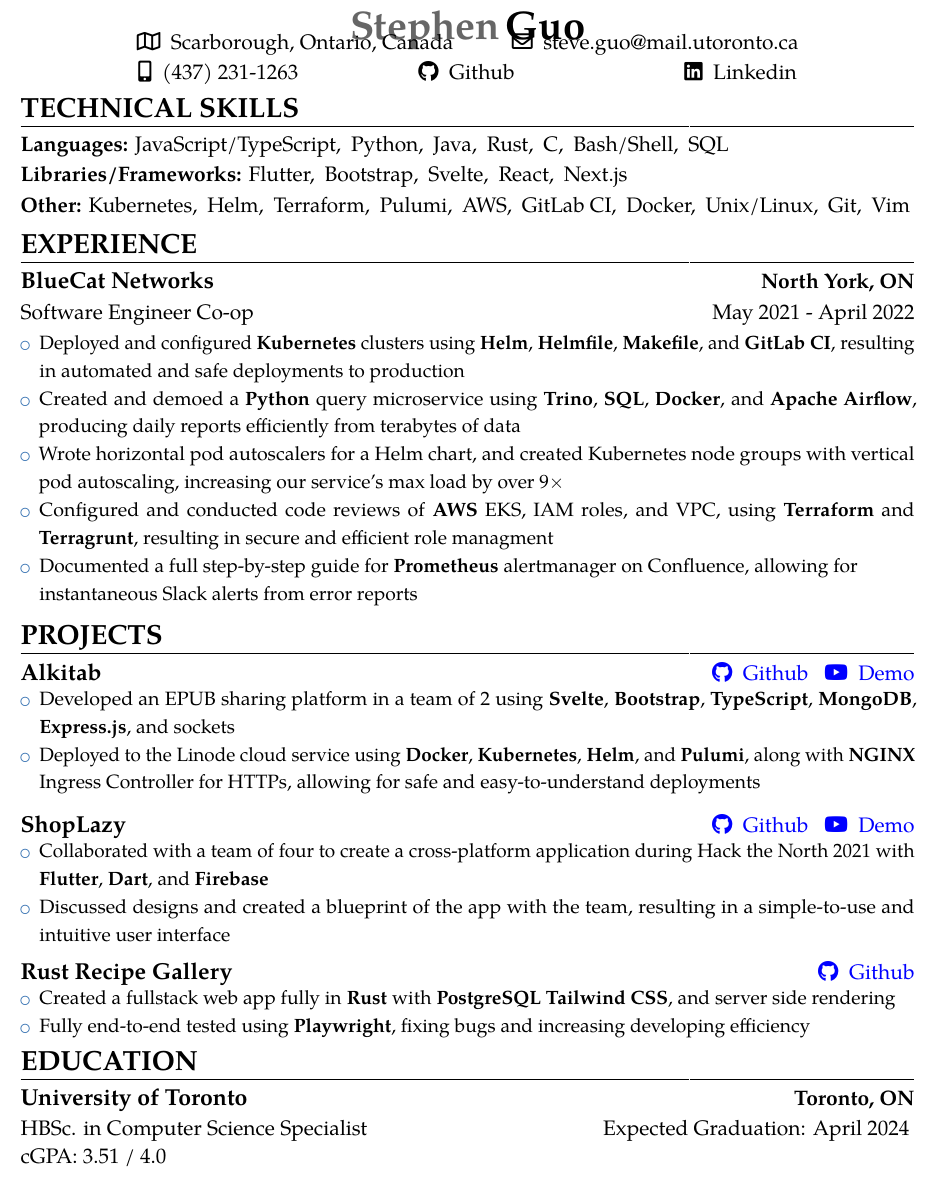
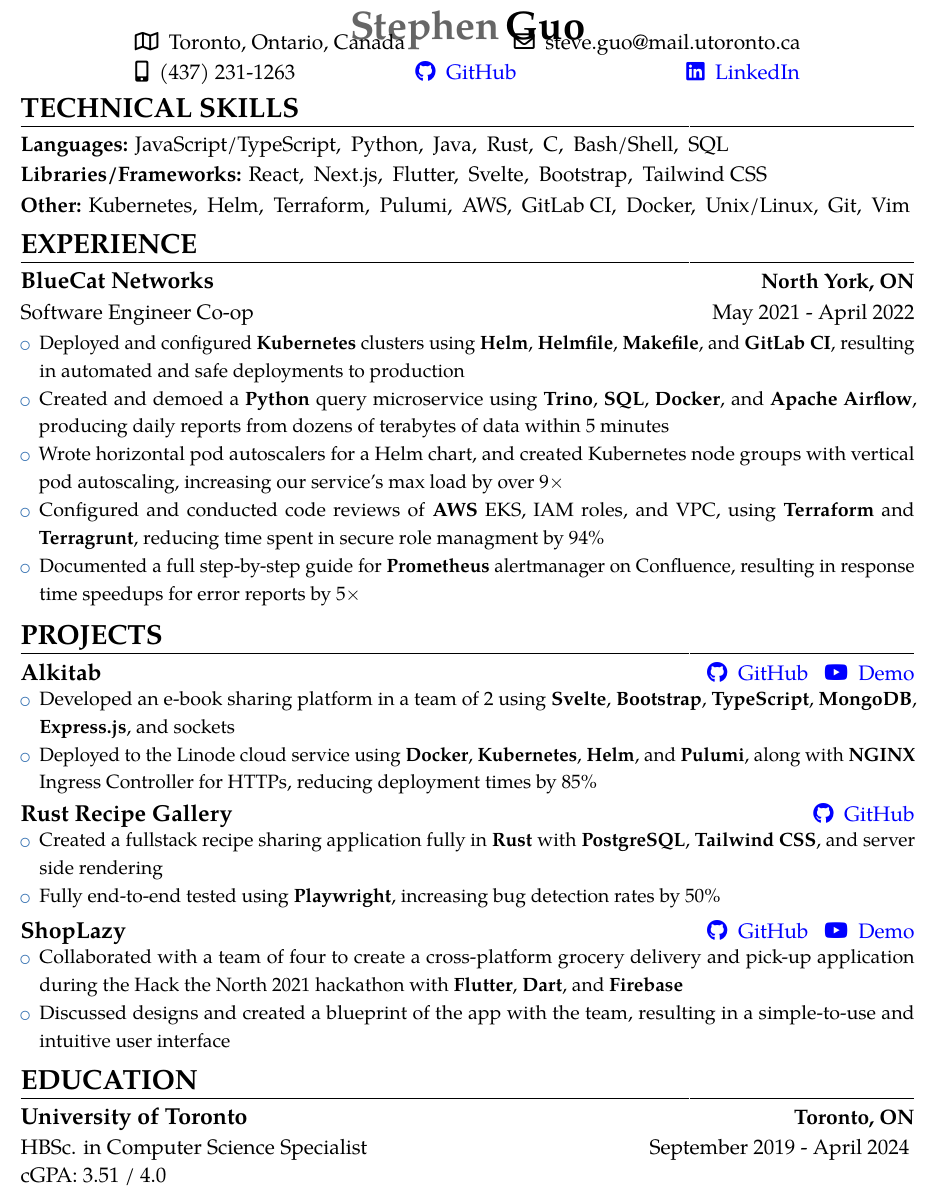
Before and after one commit to Epicsteve2/LaTeX-Files, a LaTeX CV (src/StephenGuo_Resume.tex): part of the page, cut so that both start at the same text. Compiled offline with pdfLaTeX.

Commit message:
reworded and reordered resume

```diff
--- a/src/StephenGuo_Resume.tex
+++ b/src/StephenGuo_Resume.tex
@@ -91,12 +91,12 @@
 \vspace*{\nameSpace * \real{\scaleFont}}
 
 \begin{center}
-	\faMap[regular]\enspace Scarborough, Ontario, Canada \hspace*{10.5mm}
+	\faMap[regular]\enspace Toronto, Ontario, Canada \hspace*{21.5mm}
 	\faEnvelope[regular]\enspace \href{mailto:steve.guo@mail.utoronto.ca}{steve.guo@mail.utoronto.ca} \\
 	\faMobile*\enspace (437) 231-1263 \hspace*{22mm * \real{\scaleFont}}
 	% \href{https://epicsteve2.github.io/}{\faGlobe\enspace Website} \hspace*{20mm}
-	\href{https://github.com/Epicsteve2}{\faGithub\enspace Github} \hspace*{32mm * \real{\scaleFont}}
-	\href{https://www.linkedin.com/in/stephen-guo-399959192/}{\faLinkedin\enspace Linkedin}\\
+	\href{https://github.com/Epicsteve2}{\color{blue}\faGithub\enspace GitHub} \hspace*{32mm * \real{\scaleFont}}
+	\href{https://www.linkedin.com/in/stephen-guo-399959192/}{\color{blue}\faLinkedin\enspace LinkedIn}\\
 \end{center} \leavevmode\\[-24mm]
 
 \section{TECHNICAL SKILLS} \leavevmode \\[\headingSpace]
@@ -110,11 +110,12 @@
 SQL\hspace*{\skillSpacing}
 \\
 \textbf{Libraries/Frameworks:}
+React,\hspace*{\skillSpacing}
+Next.js,\hspace*{\skillSpacing}
 Flutter,\hspace*{\skillSpacing}
+Svelte,\hspace*{\skillSpacing}
 Bootstrap,\hspace*{\skillSpacing}
-Svelte,\hspace*{\skillSpacing}
-React,\hspace*{\skillSpacing}
-Next.js\hspace*{\skillSpacing}
+Tailwind CSS\hspace*{\skillSpacing}
 \\
 \textbf{Other:}
 Kubernetes,\hspace*{\skillSpacing}
@@ -133,11 +134,11 @@
 {\customcventry{May 2021 - April 2022}{Software Engineer Co-op}{BlueCat Networks}{North York, ON}{}
 {\begin{itemize} \relscale{\scaleFont}
 		\item Deployed and configured \textbf{Kubernetes} clusters using \textbf{Helm}, \textbf{Helmfile}, \textbf{Makefile}, and \textbf{GitLab CI}, resulting in automated and safe deployments to production
-		\item Created and demoed a \textbf{Python} query microservice using \textbf{Trino}, \textbf{SQL}, \textbf{Docker}, and \textbf{Apache Airflow}, producing daily reports efficiently from terabytes of data
+		\item Created and demoed a \textbf{Python} query microservice using \textbf{Trino}, \textbf{SQL}, \textbf{Docker}, and \textbf{Apache Airflow}, producing daily reports from dozens of terabytes of data within 5 minutes
 		      % \item Exposed metrics and created custom alerts in the \textbf{Prometheus Alertmanager}, allowing for urgent fixes within 15 minutes across all teams
 		\item Wrote horizontal pod autoscalers for a Helm chart, and created Kubernetes node groups with vertical pod autoscaling, increasing our service's max load by over 9$\times$
-		\item Configured and conducted code reviews of \textbf{AWS} EKS, IAM roles, and VPC, using \textbf{Terraform} and \textbf{Terragrunt}, resulting in secure and efficient role managment
-		\item Documented a full step-by-step guide for \textbf{Prometheus} alertmanager on Confluence, allowing for \\instantaneous Slack alerts from error reports
+		\item Configured and conducted code reviews of \textbf{AWS} EKS, IAM roles, and VPC, using \textbf{Terraform} and \textbf{Terragrunt}, reducing time spent in secure role managment by 94\%
+		\item Documented a full step-by-step guide for \textbf{Prometheus} alertmanager on Confluence, resulting in response time speedups for error reports by 5$\times$
 		      % \item \textit{\footnotesize ADD SOFT SKILL? wwriting docs>??>?}
 	\end{itemize}
 }
@@ -145,25 +146,32 @@
 % \\[\sectionSpacing]
 
 \section{PROJECTS} \leavevmode \\[\headingSpace]
-{\customcvproject{Alkitab}{\href{https://github.com/Epicsteve2/cscc09-alkitab}{\faGithub\enspace Github} \enspace \href{https://youtu.be/0GMP3xIboAI}{\faYoutube \enspace Demo}} % {\footnotesize June 2022 - August 2022}\\[-20mm]
+{\customcvproject{Alkitab}{\href{https://github.com/Epicsteve2/cscc09-alkitab}{\faGithub\enspace GitHub} \enspace \href{https://youtu.be/0GMP3xIboAI}{\faYoutube \enspace Demo}} % {\footnotesize June 2022 - August 2022}\\[-20mm]
 {\begin{itemize} \relscale{\scaleFont}
-		\item Developed an EPUB sharing platform in a team of 2 using \textbf{Svelte}, \textbf{Bootstrap}, \textbf{TypeScript}, \textbf{MongoDB}, \textbf{Express.js}, and sockets
-		\item Deployed to the Linode cloud service using \textbf{Docker}, \textbf{Kubernetes}, \textbf{Helm}, and \textbf{Pulumi}, along with \textbf{NGINX} Ingress Controller for HTTPs, allowing for safe and easy-to-understand deployments
+		\item Developed an e-book sharing platform in a team of 2 using \textbf{Svelte}, \textbf{Bootstrap}, \textbf{TypeScript}, \textbf{MongoDB}, \textbf{Express.js}, and sockets
+		\item Deployed to the Linode cloud service using \textbf{Docker}, \textbf{Kubernetes}, \textbf{Helm}, and \textbf{Pulumi}, along with \textbf{NGINX} Ingress Controller for HTTPs, reducing deployment times by 85\%
 		      % \item Created a responsive, clean user interface using the Bootstrap grid system
 		      % \item Used the cert-manager Helm chart on our \textbf{NGINX} ingress controller, resulting in automated securing of our domain
 	\end{itemize}
 }
+}~\\[-9mm]
+{\customcvproject{Rust Recipe Gallery}{\href{https://github.com/Epicsteve2/rust-recipe-gallery}{\faGithub\enspace GitHub}}
+{\begin{itemize} \relscale{\scaleFont}
+		\item Created a fullstack recipe sharing application fully in \textbf{Rust} with \textbf{PostgreSQL}, \textbf{Tailwind CSS}, and server side rendering
+		\item Fully end-to-end tested using \textbf{Playwright}, increasing bug detection rates by 50\%
+	\end{itemize}
 }
-{\customcvproject{ShopLazy}{\href{https://github.com/Epicsteve2/ShopLazy}{\faGithub\enspace Github} \enspace \href{https://youtu.be/1Oh5CRH3aMU}{\faYoutube \enspace Demo}}
+}~\\[-9mm]
+{\customcvproject{ShopLazy}{\href{https://github.com/Epicsteve2/ShopLazy}{\faGithub\enspace GitHub} \enspace \href{https://youtu.be/1Oh5CRH3aMU}{\faYoutube \enspace Demo}}
 {\begin{itemize} \relscale{\scaleFont}
-		\item Collaborated with a team of four to create a cross-platform application during Hack the North 2021 with \textbf{Flutter}, \textbf{Dart}, and \textbf{Firebase}
+		\item Collaborated with a team of four to create a cross-platform grocery delivery and pick-up application during the Hack the North 2021 hackathon with \textbf{Flutter}, \textbf{Dart}, and \textbf{Firebase}
 		\item Discussed designs and created a blueprint of the app with the team, resulting in a simple-to-use and intuitive user interface
 		      % \item Planned and designed a simple-to-use, intuitive user interface using the Material UI library
 	\end{itemize}
 }
 }
 %% Add if java is needed
-% {\customcvproject{osu! in Java}{\href{https://github.com/Epicsteve2/Stephen-s-Bootleg-Osu}{\faGithub\enspace Github}}
+% {\customcvproject{osu! in Java}{\href{https://github.com/Epicsteve2/Stephen-s-Bootleg-Osu}{\faGithub\enspace GitHub}}
 % {\begin{itemize} \relscale{\scaleFont}
 % 		\item Implemented \textbf{Java GUI} with classes and inheritance to build a well-designed and structured game
 % 		\item Successfully developed a game engine resulting in smooth and stable gameplay
@@ -172,17 +180,10 @@
 % }
 % }
 %% Rust?
-{\customcvproject{Rust Recipe Gallery}{\href{https://github.com/Epicsteve2/rust-recipe-gallery}{\faGithub\enspace Github}}
-{\begin{itemize} \relscale{\scaleFont}
-		\item Created a fullstack web app fully in \textbf{Rust} with \textbf{PostgreSQL} \textbf{Tailwind CSS}, and server side rendering
-		\item Fully end-to-end tested using \textbf{Playwright}, fixing bugs and increasing developing efficiency
-	\end{itemize}
-}
-}
-\leavevmode\\[-24mm]
+\leavevmode\\[-20mm]
 
 \section{EDUCATION} \leavevmode \\[\headingSpace]
-{\customcventry{Expected Graduation: April 2024}{HBSc. in Computer Science Specialist}{University of Toronto}{Toronto, ON}{}{}}
+{\customcventry{September 2019 - April 2024}{HBSc. in Computer Science Specialist}{University of Toronto}{Toronto, ON}{}{}}
 \vspace*{-1.5mm}
 cGPA: 3.51 / 4.0
 \end{document}
```
Also changed, not shown: pdf/StephenGuo_Resume.pdf.
